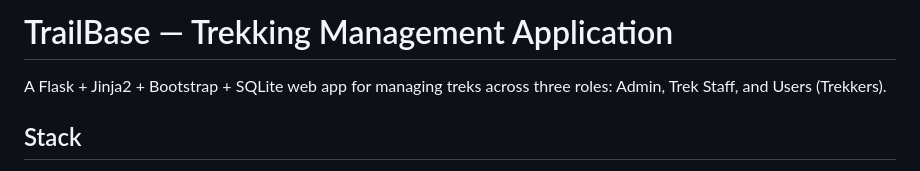
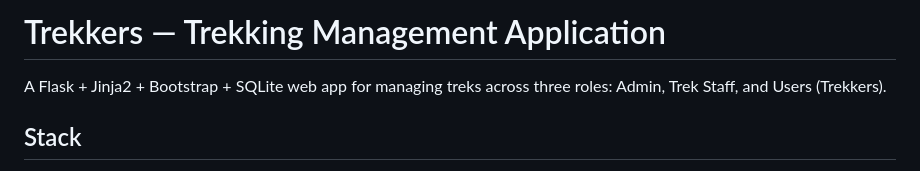
Before and after one commit to rudrakshtyagi1/Trek_management_system, a Markdown page: README.md, the part around the change. GitHub-like rendering.

Commit message:
Rename project from TrailBase to Trekkers

```diff
--- a/README.md
+++ b/README.md
@@ -1,4 +1,4 @@
-# TrailBase — Trekking Management Application
+# Trekkers — Trekking Management Application
 
 A Flask + Jinja2 + Bootstrap + SQLite web app for managing treks across
 three roles: Admin, Trek Staff, and Users (Trekkers).
```
